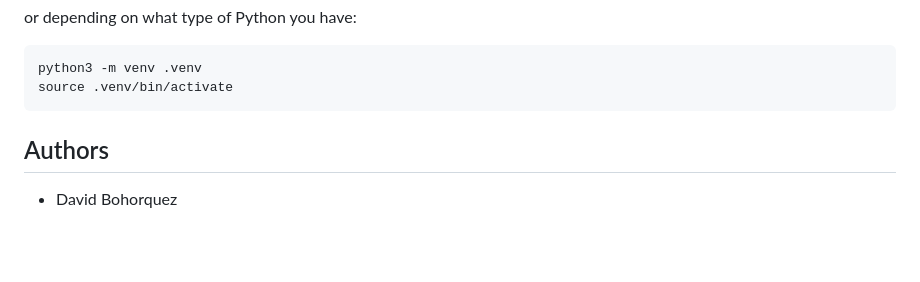
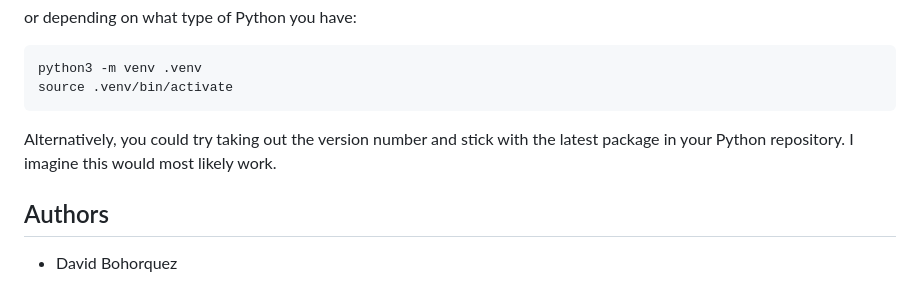
Before and after one commit to deborq67/PlastidIRSearch, a Markdown page: README.md, the part around the change. Rendered like a GitHub page; blank space fills up the shorter version.

Commit message:
Add alternative installation suggestion to README
Added alternative suggestion for package installation.

````diff
--- a/README.md
+++ b/README.md
@@ -162,6 +162,7 @@ or depending on what type of Python you have:
 python3 -m venv .venv
 source .venv/bin/activate
 ```
+Alternatively, you could try taking out the version number and stick with the latest package in your Python repository. I imagine this would most likely work.
 
 ## Authors
 
````
